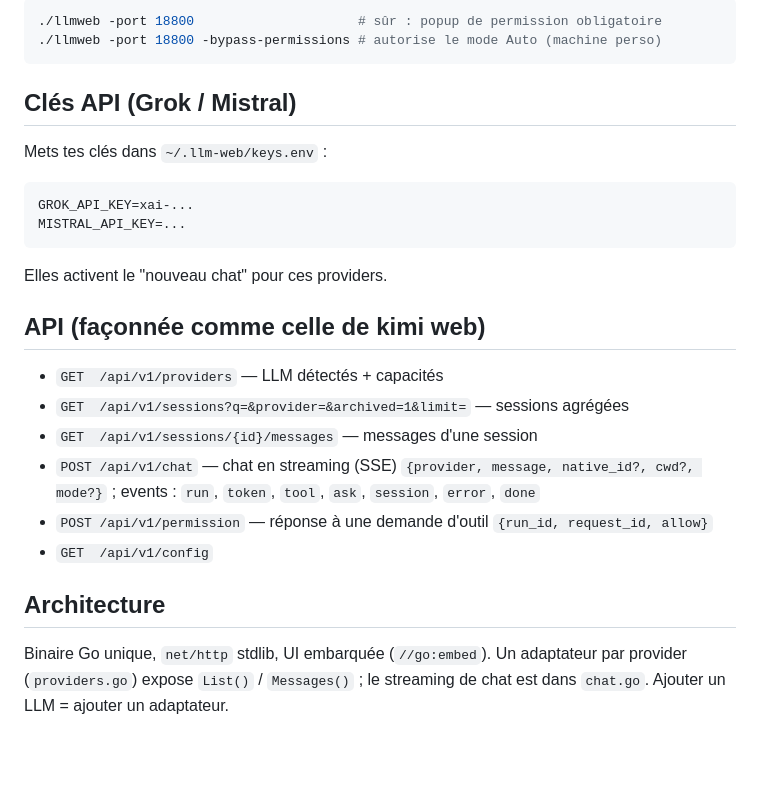
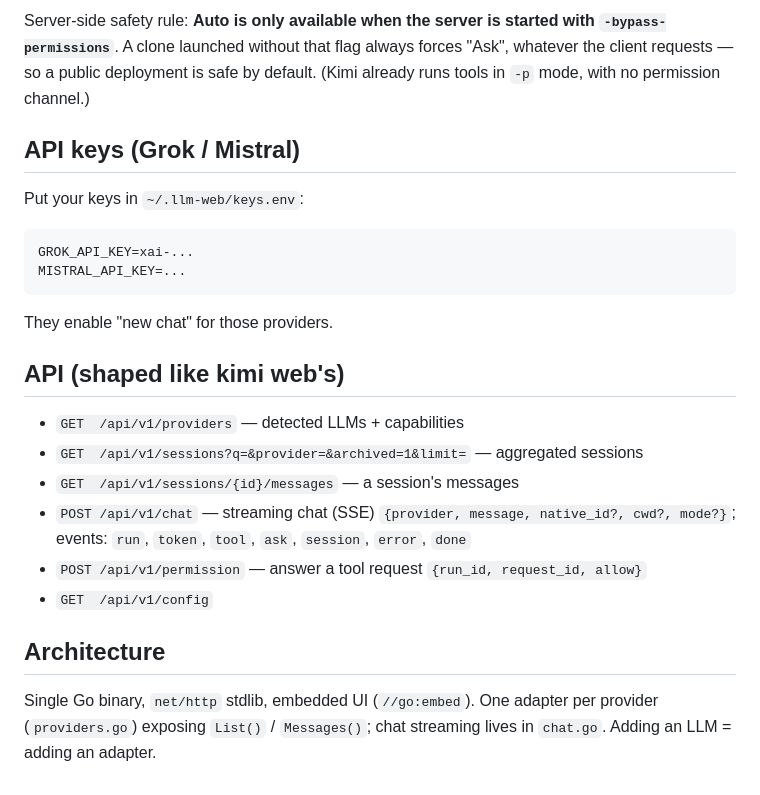
Before and after one commit to sepiropht/llm-web, a Markdown page: README.md, the part around one of its changes. Drawn GitHub-style; blank space fills up the shorter version.

````diff
--- a/README.md
+++ b/README.md
@@ -62,31 +83,32 @@ par défaut. Kimi, lui, exécute déjà les outils en mode `-p` (pas de canal de
 
-```bash
-./llmweb -port 18800                     # sûr : popup de permission obligatoire
-./llmweb -port 18800 -bypass-permissions # autorise le mode Auto (machine perso)
-```
+Server-side safety rule: **Auto is only available when the server is started with
+`-bypass-permissions`**. A clone launched without that flag always forces "Ask", whatever the
+client requests — so a public deployment is safe by default. (Kimi already runs tools in `-p`
+mode, with no permission channel.)
 
-## Clés API (Grok / Mistral)
+## API keys (Grok / Mistral)
 
-Mets tes clés dans `~/.llm-web/keys.env` :
+Put your keys in `~/.llm-web/keys.env`:
 
 ```bash
 GROK_API_KEY=xai-...
 MISTRAL_API_KEY=...
 ```
 
-Elles activent le "nouveau chat" pour ces providers.
+They enable "new chat" for those providers.
 
-## API (façonnée comme celle de kimi web)
+## API (shaped like kimi web's)
 
-- `GET  /api/v1/providers` — LLM détectés + capacités
-- `GET  /api/v1/sessions?q=&provider=&archived=1&limit=` — sessions agrégées
-- `GET  /api/v1/sessions/{id}/messages` — messages d'une session
-- `POST /api/v1/chat` — chat en streaming (SSE) `{provider, message, native_id?, cwd?, mode?}` ; events : `run`, `token`, `tool`, `ask`, `session`, `error`, `done`
-- `POST /api/v1/permission` — réponse à une demande d'outil `{run_id, request_id, allow}`
+- `GET  /api/v1/providers` — detected LLMs + capabilities
+- `GET  /api/v1/sessions?q=&provider=&archived=1&limit=` — aggregated sessions
+- `GET  /api/v1/sessions/{id}/messages` — a session's messages
+- `POST /api/v1/chat` — streaming chat (SSE) `{provider, message, native_id?, cwd?, mode?}`;
+  events: `run`, `token`, `tool`, `ask`, `session`, `error`, `done`
+- `POST /api/v1/permission` — answer a tool request `{run_id, request_id, allow}`
 - `GET  /api/v1/config`
 
 ## Architecture
 
-Binaire Go unique, `net/http` stdlib, UI embarquée (`//go:embed`). Un adaptateur par provider
-(`providers.go`) expose `List()` / `Messages()` ; le streaming de chat est dans `chat.go`.
-Ajouter un LLM = ajouter un adaptateur.
+Single Go binary, `net/http` stdlib, embedded UI (`//go:embed`). One adapter per provider
+(`providers.go`) exposing `List()` / `Messages()`; chat streaming lives in `chat.go`.
+Adding an LLM = adding an adapter.
````
Also changed, not shown: other parts of README.md (+54 -33 lines).
